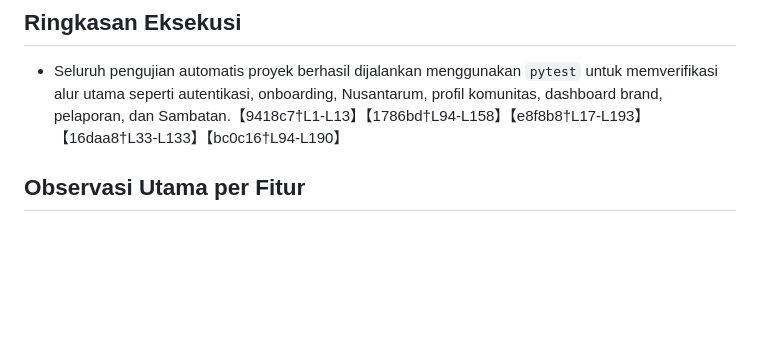
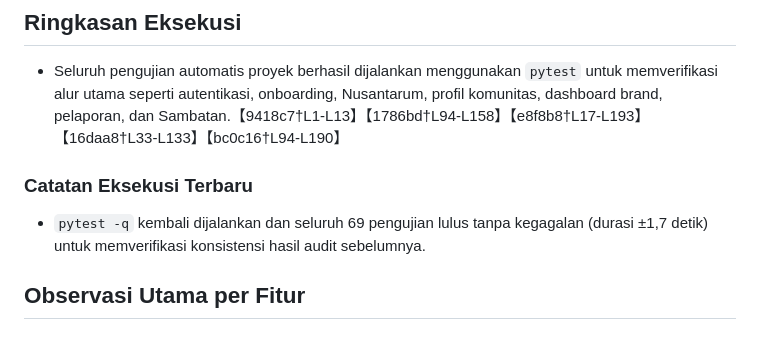
Before and after one commit to beriman/Codexswi, a Markdown page: docs/codebase-review.md, the part around the change. Rendered like a GitHub page; blank space fills up the shorter version.

Commit message:
Document latest pytest execution for codebase review

```diff
--- a/docs/codebase-review.md
+++ b/docs/codebase-review.md
@@ -2,6 +2,9 @@
 
 ## Ringkasan Eksekusi
 - Seluruh pengujian automatis proyek berhasil dijalankan menggunakan `pytest` untuk memverifikasi alur utama seperti autentikasi, onboarding, Nusantarum, profil komunitas, dashboard brand, pelaporan, dan Sambatan.【9418c7†L1-L13】【1786bd†L94-L158】【e8f8b8†L17-L193】【16daa8†L33-L133】【bc0c16†L94-L190】
+
+### Catatan Eksekusi Terbaru
+- `pytest -q` kembali dijalankan dan seluruh 69 pengujian lulus tanpa kegagalan (durasi ±1,7 detik) untuk memverifikasi konsistensi hasil audit sebelumnya.
 
 ## Observasi Utama per Fitur
 
```
